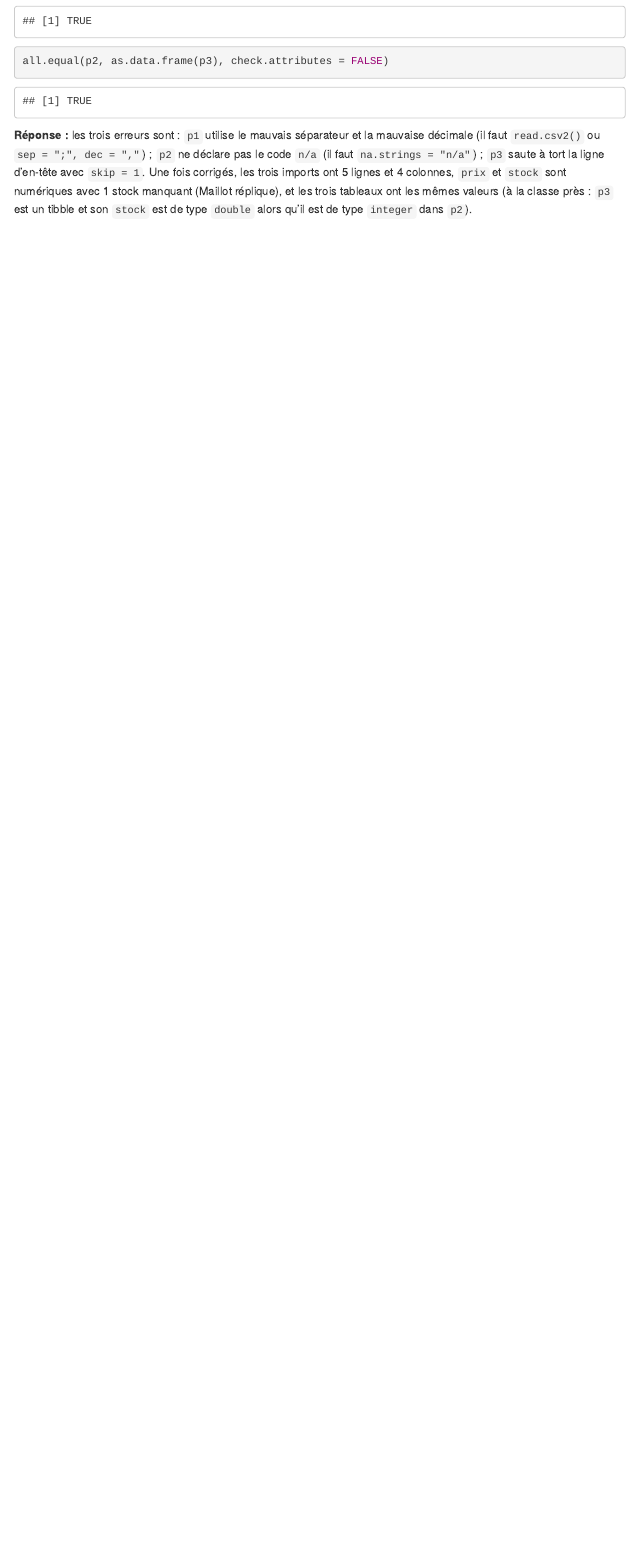
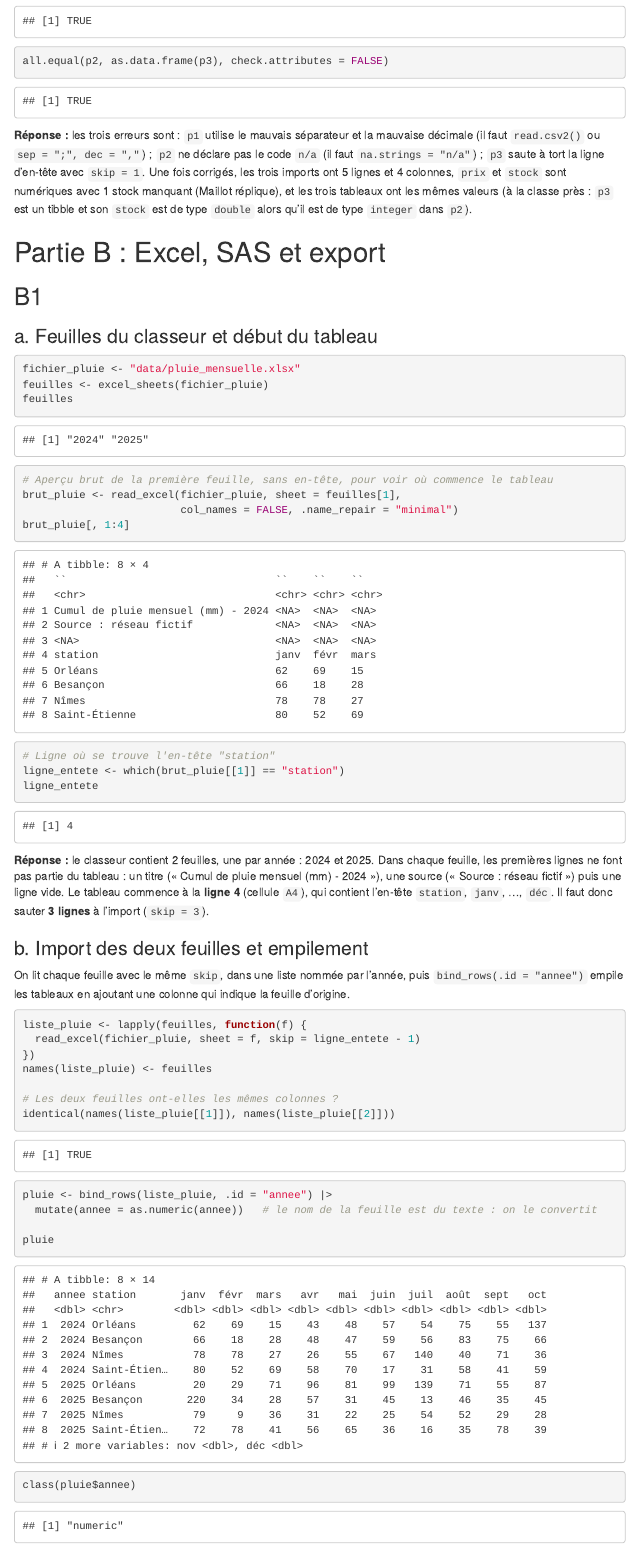
Before and after one commit to remipierron/TP5_R, an R Markdown document (tp5_pierron_remi.Rmd): the page in a window 1100 px wide, from 11520 px down. Rendered offline with R 4.5, knitr and Pandoc, with nearby package versions; menus at the side of the page are left out.

Commit message:
question B1

````diff
--- a/tp5_pierron_remi.Rmd
+++ b/tp5_pierron_remi.Rmd
@@ -343,3 +343,45 @@ same_23 <- isTRUE(all.equal(p2, as.data.frame(p3), check.attributes = FALSE))
 ```
 
 **Réponse :** les trois erreurs sont : `p1` utilise le mauvais séparateur et la mauvaise décimale (il faut `read.csv2()` ou `sep = ";", dec = ","`) ; `p2` ne déclare pas le code `n/a` (il faut `na.strings = "n/a"`) ; `p3` saute à tort la ligne d'en-tête avec `skip = 1`. Une fois corrigés, les trois imports ont `r nrow(p1)` lignes et `r ncol(p1)` colonnes, `prix` et `stock` sont numériques avec `r sum(is.na(p1$stock))` stock manquant (`r p1$produit[is.na(p1$stock)]`), et `r if (same_12 && same_23) "les trois tableaux ont les mêmes valeurs" else "les tableaux diffèrent encore"` (à la classe près : `p3` est un tibble et son `stock` est de type `` `r typeof(p3$stock)` `` alors qu'il est de type `` `r typeof(p2$stock)` `` dans `p2`).
+
+# Partie B : Excel, SAS et export
+
+## B1
+
+### a. Feuilles du classeur et début du tableau
+
+```{r B1a}
+fichier_pluie <- "data/pluie_mensuelle.xlsx"
+feuilles <- excel_sheets(fichier_pluie)
+feuilles
+
+# Aperçu brut de la première feuille, sans en-tête, pour voir où commence le tableau
+brut_pluie <- read_excel(fichier_pluie, sheet = feuilles[1],
+                         col_names = FALSE, .name_repair = "minimal")
+brut_pluie[, 1:4]
+
+# Ligne où se trouve l'en-tête "station"
+ligne_entete <- which(brut_pluie[[1]] == "station")
+ligne_entete
+```
+
+**Réponse :** le classeur contient `r length(feuilles)` feuilles, une par année : `r paste(feuilles, collapse = " et ")`. Dans chaque feuille, les premières lignes ne font pas partie du tableau : un titre (« `r brut_pluie[[1]][1]` »), une source (« `r brut_pluie[[1]][2]` ») puis une ligne vide. Le tableau commence à la **ligne `r ligne_entete`** (cellule `A`r ligne_entete``), qui contient l'en-tête `station`, `janv`, …, `déc`. Il faut donc sauter **`r ligne_entete - 1` lignes** à l'import (`skip = `r ligne_entete - 1``).
+
+### b. Import des deux feuilles et empilement
+
+On lit chaque feuille avec le même `skip`, dans une liste nommée par l'année, puis `bind_rows(.id = "annee")` empile les tableaux en ajoutant une colonne qui indique la feuille d'origine.
+
+```{r B1b}
+liste_pluie <- lapply(feuilles, function(f) {
+  read_excel(fichier_pluie, sheet = f, skip = ligne_entete - 1)
+})
+names(liste_pluie) <- feuilles
+
+# Les deux feuilles ont-elles les mêmes colonnes ?
+identical(names(liste_pluie[[1]]), names(liste_pluie[[2]]))
+
+pluie <- bind_rows(liste_pluie, .id = "annee") |>
+  mutate(annee = as.numeric(annee))   # le nom de la feuille est du texte : on le convertit
+
+pluie
+class(pluie$annee)
````
Also changed, not shown: tp5_pierron_remi.html, tp5_pierron_remi.Rmd (26 more changed lines).
